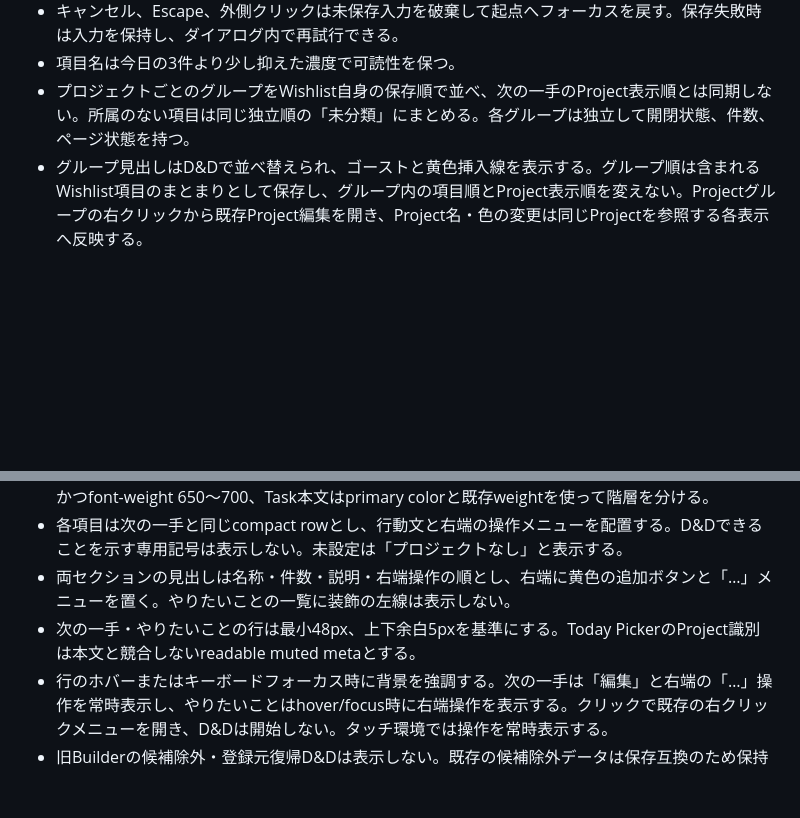
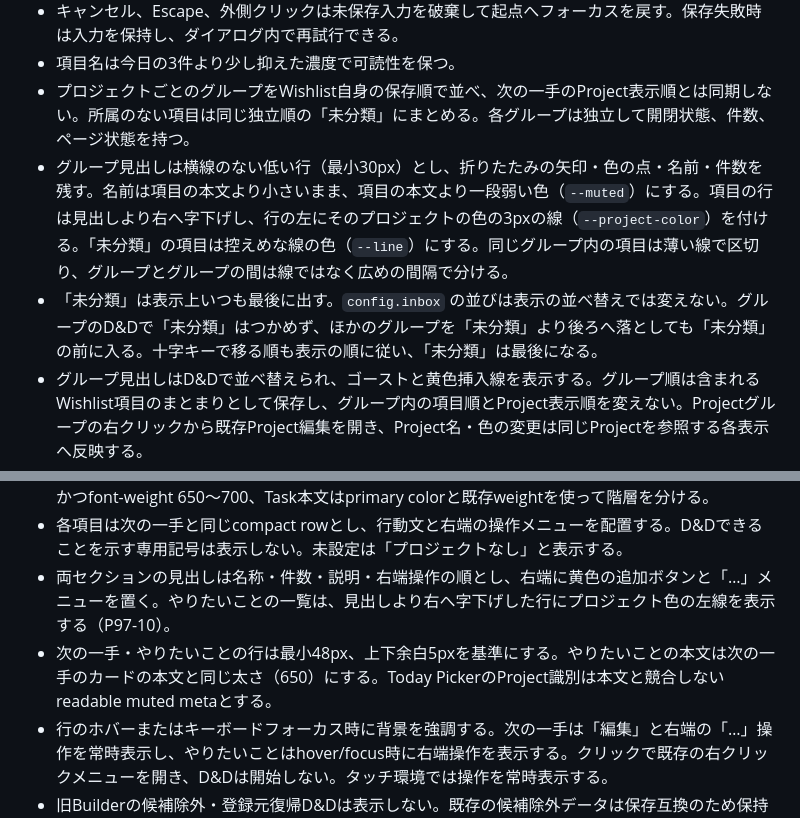
Before and after one commit to Takuyakou/life-launcher, a Markdown page: docs/spec/current-spec.md, 2 parts joined by grey strips. Rendered like a GitHub page; blank space fills up the shorter version.

```diff
--- a/docs/spec/current-spec.md
+++ b/docs/spec/current-spec.md
@@ -479,6 +479,8 @@ Main Window
 - キャンセル、Escape、外側クリックは未保存入力を破棄して起点へフォーカスを戻す。保存失敗時は入力を保持し、ダイアログ内で再試行できる。
 - 項目名は今日の3件より少し抑えた濃度で可読性を保つ。
 - プロジェクトごとのグループをWishlist自身の保存順で並べ、次の一手のProject表示順とは同期しない。所属のない項目は同じ独立順の「未分類」にまとめる。各グループは独立して開閉状態、件数、ページ状態を持つ。
+- グループ見出しは横線のない低い行（最小30px）とし、折りたたみの矢印・色の点・名前・件数を残す。名前は項目の本文より小さいまま、項目の本文より一段弱い色（`--muted`）にする。項目の行は見出しより右へ字下げし、行の左にそのプロジェクトの色の3pxの線（`--project-color`）を付ける。「未分類」の項目は控えめな線の色（`--line`）にする。同じグループ内の項目は薄い線で区切り、グループとグループの間は線ではなく広めの間隔で分ける。
+- 「未分類」は表示上いつも最後に出す。`config.inbox` の並びは表示の並べ替えでは変えない。グループのD&Dで「未分類」はつかめず、ほかのグループを「未分類」より後ろへ落としても「未分類」の前に入る。十字キーで移る順も表示の順に従い、「未分類」は最後になる。
 - グループ見出しはD&Dで並べ替えられ、ゴーストと黄色挿入線を表示する。グループ順は含まれるWishlist項目のまとまりとして保存し、グループ内の項目順とProject表示順を変えない。Projectグループの右クリックから既存Project編集を開き、Project名・色の変更は同じProjectを参照する各表示へ反映する。
 - 項目のD&Dと上下移動は同じプロジェクトグループ内だけで手動順序を変更し、ゴーストと黄色挿入線を表示する。別グループへのdropでは所属Projectを変更しない。
 - 右クリックから次の一手にする、上へ移動、下へ移動、編集、完了にする、削除を行う。項目menuには「やりたいことを追加」を置かず、追加入口は見出しへ集約する。Wishlist自身には常設Today採用buttonを置かないが、各項目をToday3へD&Dすると黄色の追加誘導と挿入位置を表示し、Pickerの「＋ 今日へ」と同じadoption handlerで採用する。完了は項目を一覧から外してsnapshotを作り、削除はsnapshotを作らない。どちらも確認を必須とする。
@@ -490,8 +492,8 @@ Main Window
 - 本文、プロジェクト、開始環境、手順書、開始時の手順書表示を設定できる。開始環境はProject編集と共通の検索Pickerを使う。
 - プロジェクト設定時は、次の一手と同じサイズで色と名称を表示する。Project名はsecondary colorかつfont-weight 650〜700、Task本文はprimary colorと既存weightを使って階層を分ける。
 - 各項目は次の一手と同じcompact rowとし、行動文と右端の操作メニューを配置する。D&Dできることを示す専用記号は表示しない。未設定は「プロジェクトなし」と表示する。
-- 両セクションの見出しは名称・件数・説明・右端操作の順とし、右端に黄色の追加ボタンと「…」メニューを置く。やりたいことの一覧に装飾の左線は表示しない。
-- 次の一手・やりたいことの行は最小48px、上下余白5pxを基準にする。Today PickerのProject識別は本文と競合しないreadable muted metaとする。
+- 両セクションの見出しは名称・件数・説明・右端操作の順とし、右端に黄色の追加ボタンと「…」メニューを置く。やりたいことの一覧は、見出しより右へ字下げした行にプロジェクト色の左線を表示する（P97-10）。
+- 次の一手・やりたいことの行は最小48px、上下余白5pxを基準にする。やりたいことの本文は次の一手のカードの本文と同じ太さ（650）にする。Today PickerのProject識別は本文と競合しないreadable muted metaとする。
 - 行のホバーまたはキーボードフォーカス時に背景を強調する。次の一手は「編集」と右端の「…」操作を常時表示し、やりたいことはhover/focus時に右端操作を表示する。クリックで既存の右クリックメニューを開き、D&Dは開始しない。タッチ環境では操作を常時表示する。
 - 旧Builderの候補除外・登録元復帰D&Dは表示しない。既存の候補除外データは保存互換のため保持するが、Picker候補には適用しない。
 - 今日の3件への採用はPickerまたはWishlist項目のD&Dから行い、stable source identityの重複と3件上限を超えない。
```
Also changed, not shown: docs/phase9.7/10-wishlist-layout.md (added, +107 -0 lines), docs/phase9.7/10-wishlist-after.png (added), docs/phase9.7/10-wishlist-before.png (added), 7 other files.
